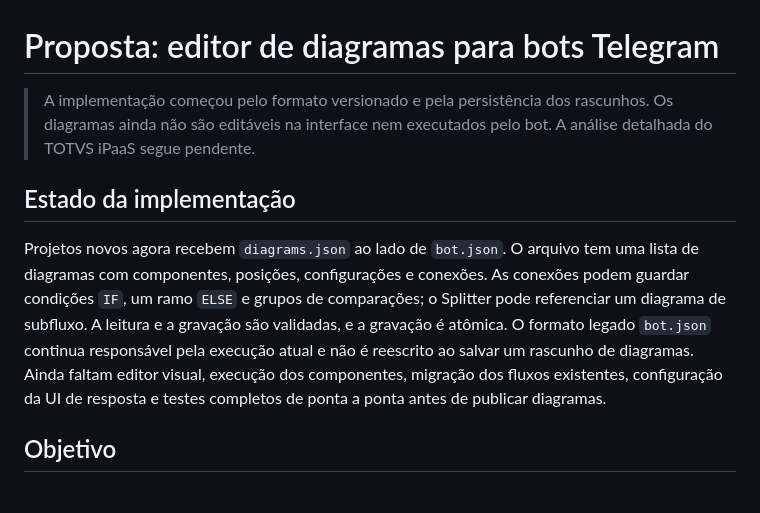
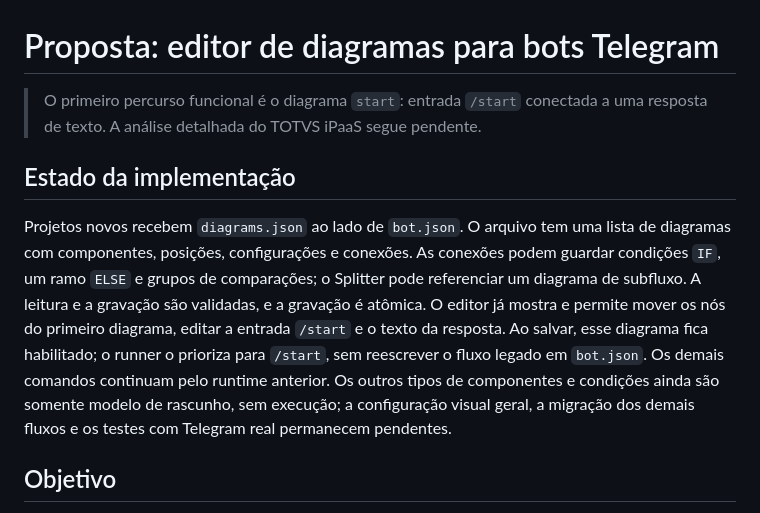
Before and after one commit to eliezer-dev-software-enginner/tg-bot-editor, a Markdown page: docs/proposta-editor-diagramas.md, the part around the change. Rendered like a GitHub page.

```diff
--- a/docs/proposta-editor-diagramas.md
+++ b/docs/proposta-editor-diagramas.md
@@ -1,10 +1,10 @@
 # Proposta: editor de diagramas para bots Telegram
 
-> A implementação começou pelo formato versionado e pela persistência dos rascunhos. Os diagramas ainda não são editáveis na interface nem executados pelo bot. A análise detalhada do TOTVS iPaaS segue pendente.
+> O primeiro percurso funcional é o diagrama `start`: entrada `/start` conectada a uma resposta de texto. A análise detalhada do TOTVS iPaaS segue pendente.
 
 ## Estado da implementação
 
-Projetos novos agora recebem `diagrams.json` ao lado de `bot.json`. O arquivo tem uma lista de diagramas com componentes, posições, configurações e conexões. As conexões podem guardar condições `IF`, um ramo `ELSE` e grupos de comparações; o Splitter pode referenciar um diagrama de subfluxo. A leitura e a gravação são validadas, e a gravação é atômica. O formato legado `bot.json` continua responsável pela execução atual e não é reescrito ao salvar um rascunho de diagramas. Ainda faltam editor visual, execução dos componentes, migração dos fluxos existentes, configuração da UI de resposta e testes completos de ponta a ponta antes de publicar diagramas.
+Projetos novos recebem `diagrams.json` ao lado de `bot.json`. O arquivo tem uma lista de diagramas com componentes, posições, configurações e conexões. As conexões podem guardar condições `IF`, um ramo `ELSE` e grupos de comparações; o Splitter pode referenciar um diagrama de subfluxo. A leitura e a gravação são validadas, e a gravação é atômica. O editor já mostra e permite mover os nós do primeiro diagrama, editar a entrada `/start` e o texto da resposta. Ao salvar, esse diagrama fica habilitado; o runner o prioriza para `/start`, sem reescrever o fluxo legado em `bot.json`. Os demais comandos continuam pelo runtime anterior. Os outros tipos de componentes e condições ainda são somente modelo de rascunho, sem execução; a configuração visual geral, a migração dos demais fluxos e os testes com Telegram real permanecem pendentes.
 
 ## Objetivo
 
```
Also changed, not shown: README.md (+3 -1 lines), docs/images/diagrama-start-editor.png (added), 8 other files.
